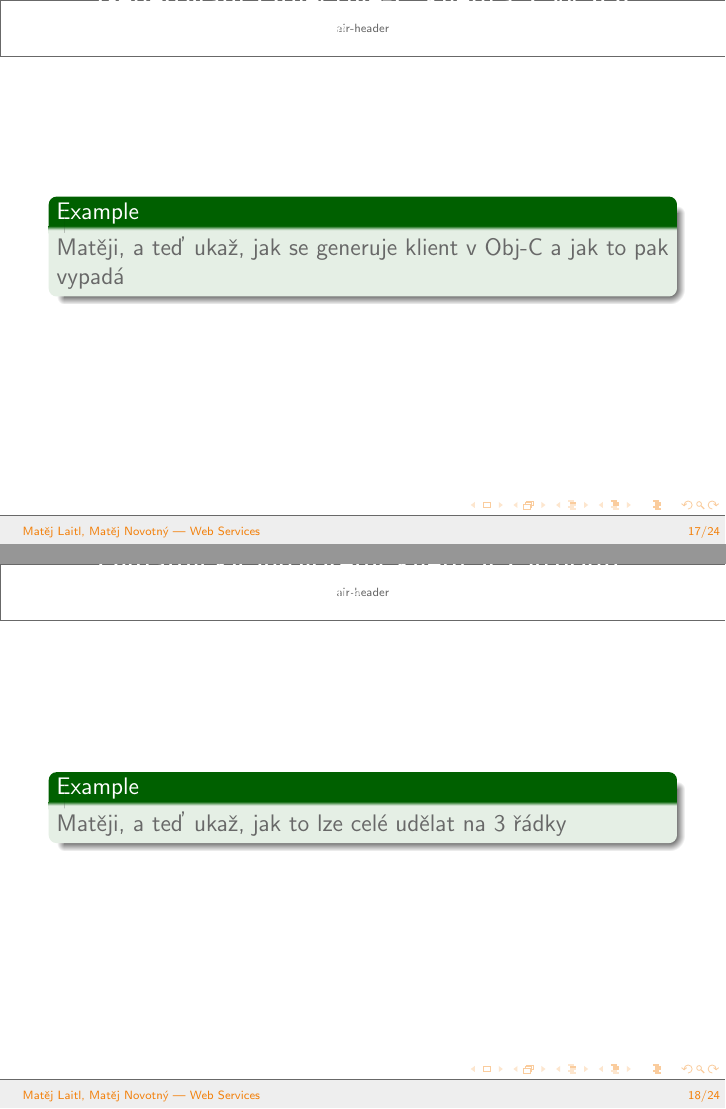
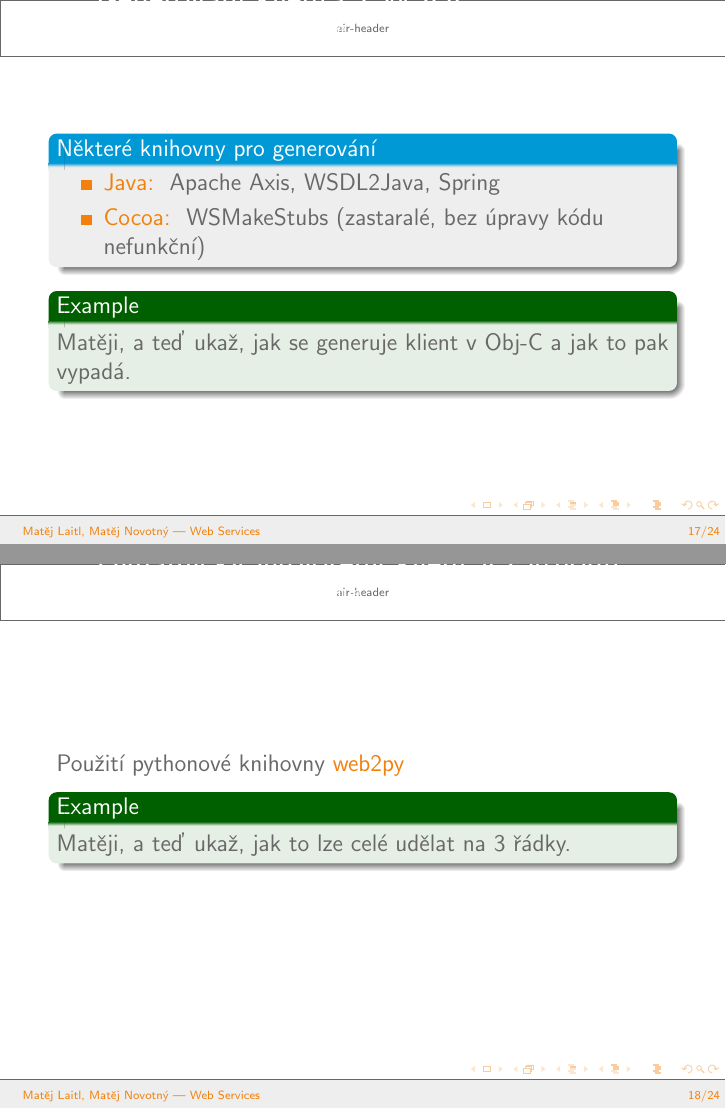
Before and after one commit to strohel/web-service-test, LaTeX slides (prezentace/oop-webservices-laitl-novotny.tex): pages 17 and 18 of 24, joined at a grey line. Compiled offline with pdfLaTeX.

Commit message:
Prezentace: drobne dodelavky, cocoa klient: pridani komentaru

```diff
--- a/prezentace/oop-webservices-laitl-novotny.tex
+++ b/prezentace/oop-webservices-laitl-novotny.tex
@@ -205,20 +209,26 @@
 \section{Ukázky}
 
 \begin{frame}
-  \frametitle{Generovaní Objective-C klienta z WSDL}
+  \frametitle{Generovaní klienta z WSDL}
   \framesubtitle{...bylo by nudné to psát ručně}
 
-  \begin{example}
-    Matěji, a teď ukaž, jak se generuje klient v Obj-C a jak to pak vypadá
-  \end{example}
+	\begin{block}{Některé knihovny pro generování}
+		\begin{itemize}
+			\item \highlighton{Java:} Apache Axis, WSDL2Java, Spring
+			\item \highlighton{Cocoa:} WSMakeStubs (zastaralé, bez úpravy kódu nefunkční)
+		\end{itemize}
+  \end{block}
+	\begin{example}
+		Matěji, a teď ukaž, jak se generuje klient v Obj-C a jak to pak vypadá.
+	\end{example}
 \end{frame}
 
 \begin{frame}
   \frametitle{Dynamicky vytvořený klient v Pythonu}
   \framesubtitle{...někdo generování nepotřebuje}
-
+	Použití pythonové knihovny \highlighton{web2py}
   \begin{example}
-    Matěji, a teď ukaž, jak to lze celé udělat na 3 řádky
+    Matěji, a teď ukaž, jak to lze celé udělat na 3 řádky.
   \end{example}
 \end{frame}
 
@@ -226,8 +236,9 @@
   \frametitle{Server v Pythonu}
   \framesubtitle{...čím línější programátor, tým vyšší jazyk}
 
+	Znovu \highlighton{web2py}
   \begin{example}
-    Matěji, a teď ukaž, jak udělat server v Pythonu
+    Matěji, a teď ukaž, jak udělat server v Pythonu.
   \end{example}
 \end{frame}
 
```
Also changed, not shown: prezentace/oop-webservices-laitl-novotny.tex (8 more changed lines), 4 other files.
